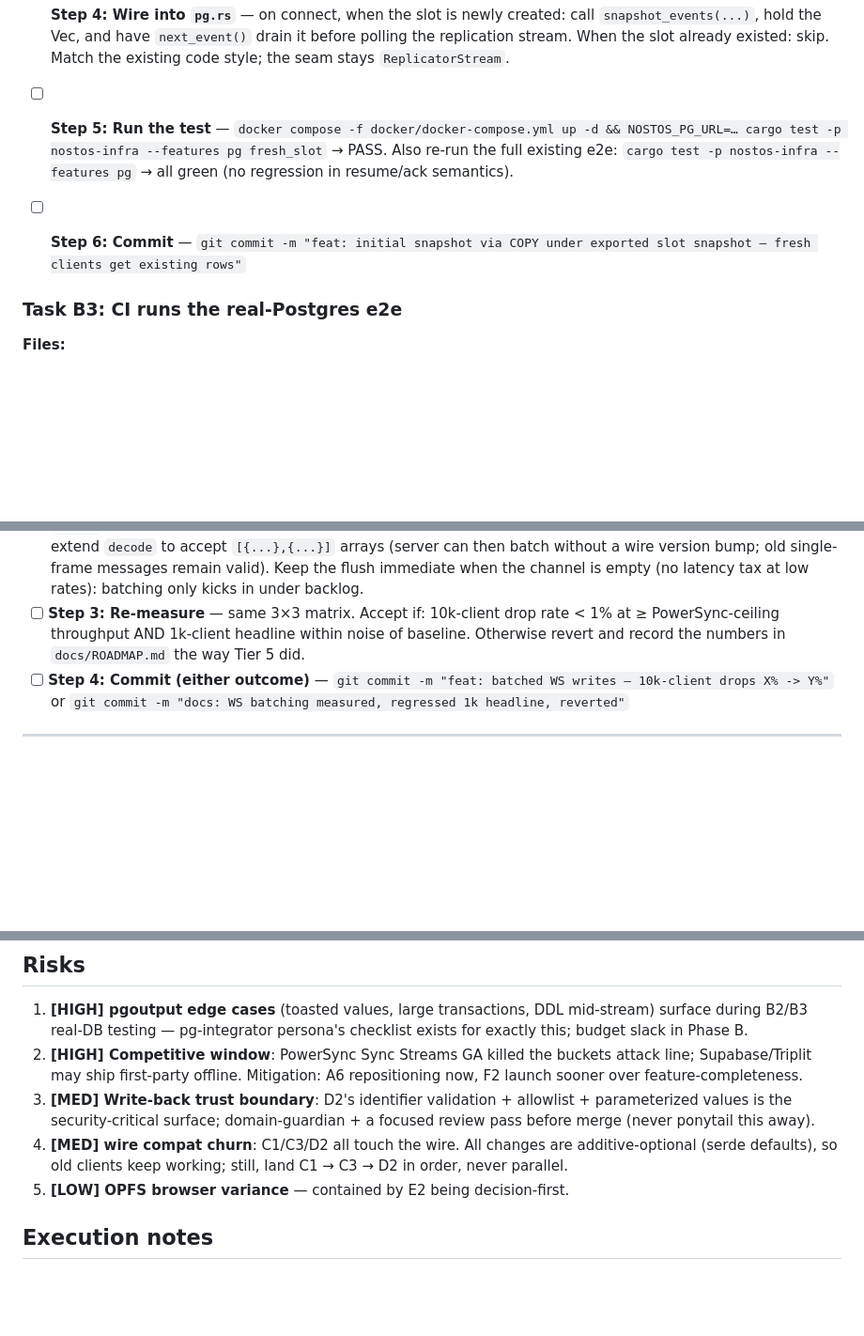
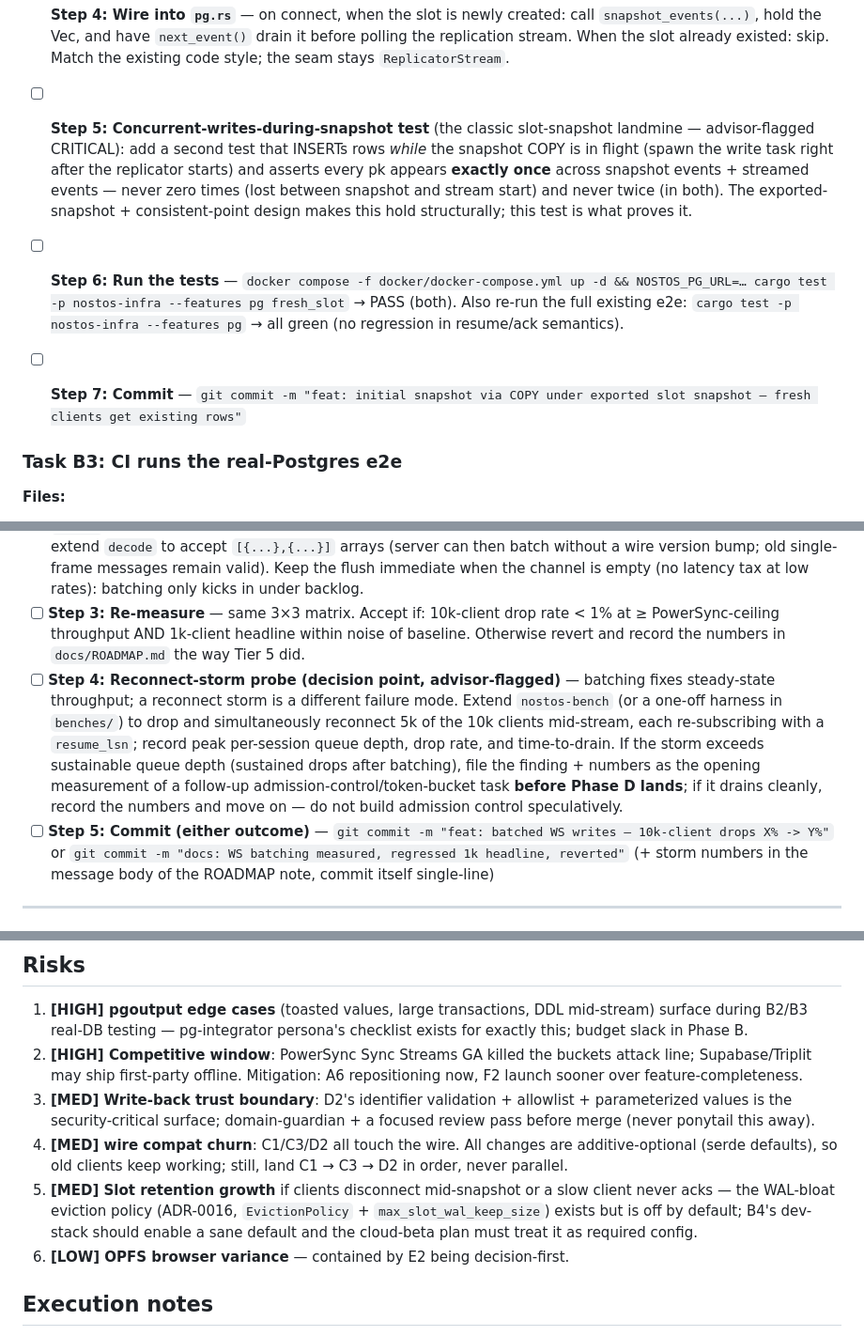
Before and after one commit to unfazed-dev/nostos, a Markdown page: docs/plans/complete-nostos-fully-wired-operational.md, 3 parts joined by grey strips. Shown at 94% size. GitHub-like rendering; blank space fills up the shorter version.

Commit message:
docs: fold advisor review into plan — snapshot concurrency test, reconnect-storm probe, idempotency proof, slot-retention risk

```diff
--- a/docs/plans/complete-nostos-fully-wired-operational.md
+++ b/docs/plans/complete-nostos-fully-wired-operational.md
@@ -548,9 +548,11 @@ Identifier safety: quote schema/table with `quote_ident` semantics (tokio-postgr
 
 - [ ] **Step 4: Wire into `pg.rs`** — on connect, when the slot is newly created: call `snapshot_events(...)`, hold the Vec, and have `next_event()` drain it before polling the replication stream. When the slot already existed: skip. Match the existing code style; the seam stays `ReplicatorStream`.
 
-- [ ] **Step 5: Run the test** — `docker compose -f docker/docker-compose.yml up -d && NOSTOS_PG_URL=… cargo test -p nostos-infra --features pg fresh_slot` → PASS. Also re-run the full existing e2e: `cargo test -p nostos-infra --features pg` → all green (no regression in resume/ack semantics).
+- [ ] **Step 5: Concurrent-writes-during-snapshot test** (the classic slot-snapshot landmine — advisor-flagged CRITICAL): add a second test that INSERTs rows *while* the snapshot COPY is in flight (spawn the write task right after the replicator starts) and asserts every pk appears **exactly once** across snapshot events + streamed events — never zero times (lost between snapshot and stream start) and never twice (in both). The exported-snapshot + consistent-point design makes this hold structurally; this test is what proves it.
 
-- [ ] **Step 6: Commit** — `git commit -m "feat: initial snapshot via COPY under exported slot snapshot — fresh clients get existing rows"`
+- [ ] **Step 6: Run the tests** — `docker compose -f docker/docker-compose.yml up -d && NOSTOS_PG_URL=… cargo test -p nostos-infra --features pg fresh_slot` → PASS (both). Also re-run the full existing e2e: `cargo test -p nostos-infra --features pg` → all green (no regression in resume/ack semantics).
+
+- [ ] **Step 7: Commit** — `git commit -m "feat: initial snapshot via COPY under exported slot snapshot — fresh clients get existing rows"`
 
 ### Task B3: CI runs the real-Postgres e2e
 
@@ -710,7 +712,8 @@ The known limit: 45,964 ops/sec @ 17.26% drops at 10k clients — per-connection
 - [ ] **Step 1: Baseline** — `make bench` at 1k/5k/10k on an idle machine; record env + 3-run variance into `benches/results/` (bench-runner persona's format).
 - [ ] **Step 2: Batch the write path** — in the per-session sink→socket pump, drain up to N pending frames (start N=64) from the session channel and send as one WS message containing a JSON array of frames; client `decode` already iterates frames? — **check first**: if the client/wire decode expects one frame per message, extend `decode` to accept `[{...},{...}]` arrays (server can then batch without a wire version bump; old single-frame messages remain valid). Keep the flush immediate when the channel is empty (no latency tax at low rates): batching only kicks in under backlog.
 - [ ] **Step 3: Re-measure** — same 3×3 matrix. Accept if: 10k-client drop rate < 1% at ≥ PowerSync-ceiling throughput AND 1k-client headline within noise of baseline. Otherwise revert and record the numbers in `docs/ROADMAP.md` the way Tier 5 did.
-- [ ] **Step 4: Commit (either outcome)** — `git commit -m "feat: batched WS writes — 10k-client drops X% -> Y%"` or `git commit -m "docs: WS batching measured, regressed 1k headline, reverted"`
+- [ ] **Step 4: Reconnect-storm probe (decision point, advisor-flagged)** — batching fixes steady-state throughput; a reconnect storm is a different failure mode. Extend `nostos-bench` (or a one-off harness in `benches/`) to drop and simultaneously reconnect 5k of the 10k clients mid-stream, each re-subscribing with a `resume_lsn`; record peak per-session queue depth, drop rate, and time-to-drain. If the storm exceeds sustainable queue depth (sustained drops after batching), file the finding + numbers as the opening measurement of a follow-up admission-control/token-bucket task **before Phase D lands**; if it drains cleanly, record the numbers and move on — do not build admission control speculatively.
+- [ ] **Step 5: Commit (either outcome)** — `git commit -m "feat: batched WS writes — 10k-client drops X% -> Y%"` or `git commit -m "docs: WS batching measured, regressed 1k headline, reverted"` (+ storm numbers in the message body of the ROADMAP note, commit itself single-line)
 
 ---
 
@@ -919,7 +923,8 @@ Per the writing-plans scope rule, these are independent subsystems; each gets it
 2. **[HIGH] Competitive window**: PowerSync Sync Streams GA killed the buckets attack line; Supabase/Triplit may ship first-party offline. Mitigation: A6 repositioning now, F2 launch sooner over feature-completeness.
 3. **[MED] Write-back trust boundary**: D2's identifier validation + allowlist + parameterized values is the security-critical surface; domain-guardian + a focused review pass before merge (never ponytail this away).
 4. **[MED] wire compat churn**: C1/C3/D2 all touch the wire. All changes are additive-optional (serde defaults), so old clients keep working; still, land C1 → C3 → D2 in order, never parallel.
-5. **[LOW] OPFS browser variance** — contained by E2 being decision-first.
+5. **[MED] Slot retention growth** if clients disconnect mid-snapshot or a slow client never acks — the WAL-bloat eviction policy (ADR-0016, `EvictionPolicy` + `max_slot_wal_keep_size`) exists but is off by default; B4's dev-stack should enable a sane default and the cloud-beta plan must treat it as required config.
+6. **[LOW] OPFS browser variance** — contained by E2 being decision-first.
 
 ## Execution notes
 
```
Also changed, not shown: other parts of docs/plans/complete-nostos-fully-wired-operational.md (+1 -0 lines).
